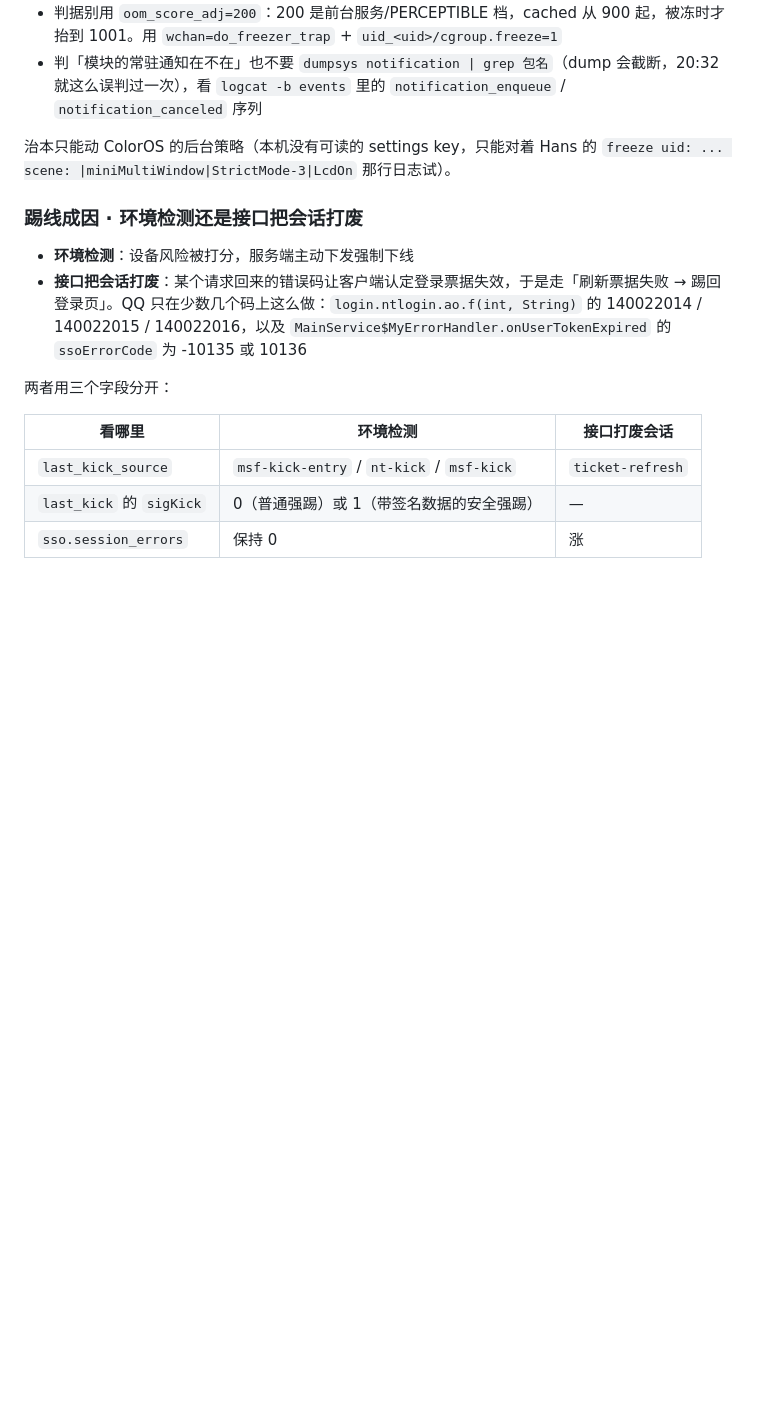
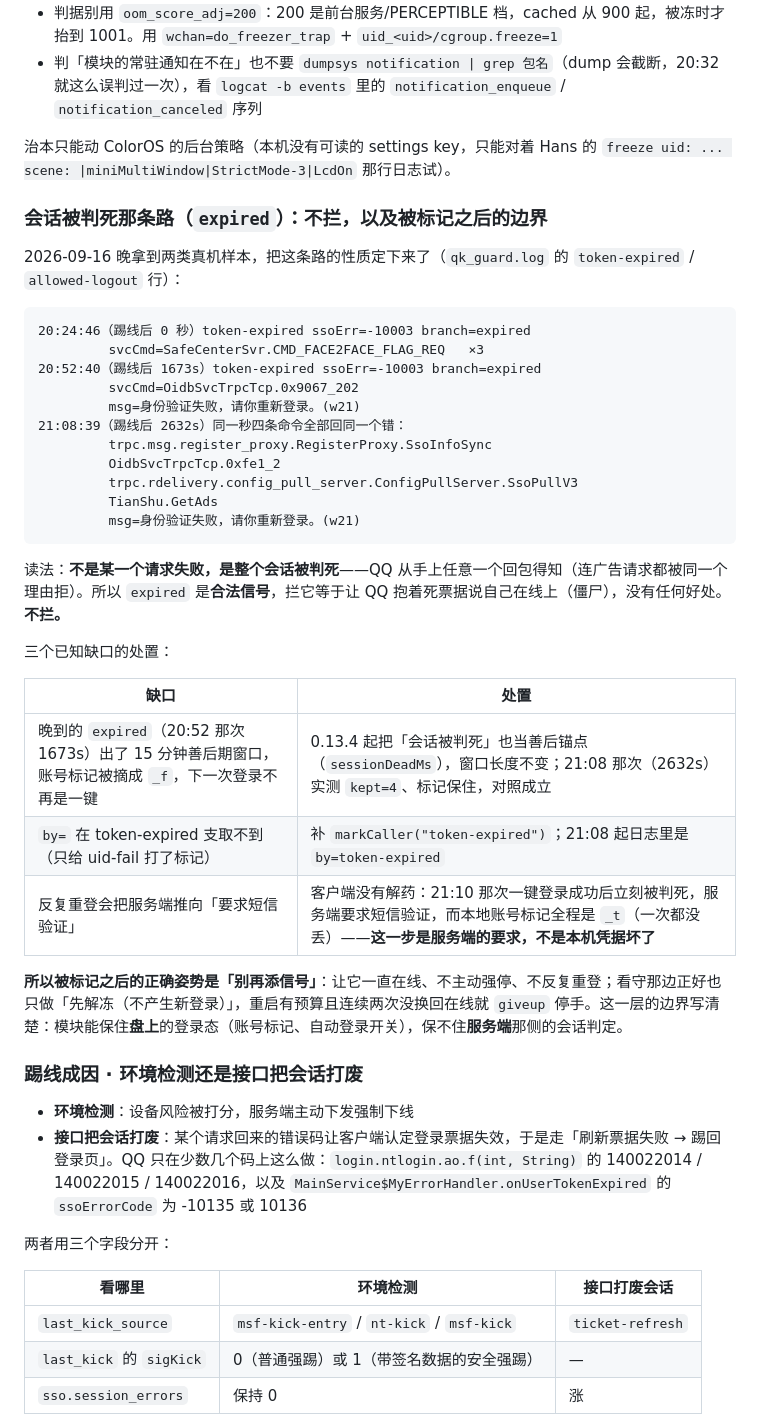
Before and after one commit to araea/satori-qq, a Markdown page: docs/ANTIDETECT.md, the part around the change. Rendered like a GitHub page; blank space fills up the shorter version.

Commit message:
docs: 记下 21:08 那批「同一秒四条命令全被判死」的样本与处置边界
新增一节，把 expired 这条路的性质与三个缺口的处置写清：

- 不是某一个请求失败，是整个会话被判死：21:08:39 同一秒里
  RegisterProxy.SsoInfoSync / 0xfe1_2 / ConfigPullServer.SsoPullV3 / TianShu.GetAds
  四条命令全部回 ssoErr=-10003 + 「身份验证失败，请你重新登录。(w21)」，连广告请求都拒
- 所以 expired 是合法信号，拦它只会让 QQ 抱着死票据说自己在线上 → 不拦（与前面那节的结论一致）
- 三个缺口各自的处置：晚到的 expired 用 sessionDeadMs 补进善后锚点（21:08 实测 kept=4、
  标记保住，与 20:52 的 kept=0/_f 构成对照）；by= 在 token-expired 支的标记补上；
  反复重登会把服务端推向要短信验证，而本地标记全程是 _t —— 那是服务端的要求，不是本机凭据坏了
- 记下边界：模块能保住盘上的登录态，保不住服务端那侧的会话判定；被标记之后的正确姿势是
  「别再添信号」——保持在线、不强停、不反复重登，看守也只做先解冻（不产生新登录）

````diff
--- a/docs/ANTIDETECT.md
+++ b/docs/ANTIDETECT.md
@@ -330,6 +330,36 @@ dumpsys notification → 模块的常驻通知在（channel satori-qq-status，
 
 治本只能动 ColorOS 的后台策略（本机没有可读的 settings key，只能对着 Hans 的 `freeze uid: ... scene: |miniMultiWindow|StrictMode-3|LcdOn` 那行日志试）。
 
+### 会话被判死那条路（`expired`）：不拦，以及被标记之后的边界
+
+2026-09-16 晚拿到两类真机样本，把这条路的性质定下来了（`qk_guard.log` 的 `token-expired` / `allowed-logout` 行）：
+
+```text
+20:24:46（踢线后 0 秒）token-expired ssoErr=-10003 branch=expired
+         svcCmd=SafeCenterSvr.CMD_FACE2FACE_FLAG_REQ   ×3
+20:52:40（踢线后 1673s）token-expired ssoErr=-10003 branch=expired
+         svcCmd=OidbSvcTrpcTcp.0x9067_202
+         msg=身份验证失败，请你重新登录。(w21)
+21:08:39（踢线后 2632s）同一秒四条命令全部回同一个错：
+         trpc.msg.register_proxy.RegisterProxy.SsoInfoSync
+         OidbSvcTrpcTcp.0xfe1_2
+         trpc.rdelivery.config_pull_server.ConfigPullServer.SsoPullV3
+         TianShu.GetAds
+         msg=身份验证失败，请你重新登录。(w21)
+```
+
+读法：**不是某一个请求失败，是整个会话被判死**——QQ 从手上任意一个回包得知（连广告请求都被同一个理由拒）。所以 `expired` 是**合法信号**，拦它等于让 QQ 抱着死票据说自己在线上（僵尸），没有任何好处。**不拦。**
+
+三个已知缺口的处置：
+
+| 缺口 | 处置 |
+| --- | --- |
+| 晚到的 `expired`（20:52 那次 1673s）出了 15 分钟善后期窗口，账号标记被摘成 `_f`，下一次登录不再是一键 | 0.13.4 起把「会话被判死」也当善后锚点（`sessionDeadMs`），窗口长度不变；21:08 那次（2632s）实测 `kept=4`、标记保住，对照成立 |
+| `by=` 在 token-expired 支取不到（只给 uid-fail 打了标记） | 补 `markCaller("token-expired")`；21:08 起日志里是 `by=token-expired` |
+| 反复重登会把服务端推向「要求短信验证」 | 客户端没有解药：21:10 那次一键登录成功后立刻被判死，服务端要求短信验证，而本地账号标记全程是 `_t`（一次都没丢）——**这一步是服务端的要求，不是本机凭据坏了** |
+
+**所以被标记之后的正确姿势是「别再添信号」**：让它一直在线、不主动强停、不反复重登；看守那边正好也只做「先解冻（不产生新登录）」，重启有预算且连续两次没换回在线就 `giveup` 停手。这一层的边界写清楚：模块能保住**盘上**的登录态（账号标记、自动登录开关），保不住**服务端**那侧的会话判定。
+
 ### 踢线成因 · 环境检测还是接口把会话打废
 
 - **环境检测**：设备风险被打分，服务端主动下发强制下线
````
